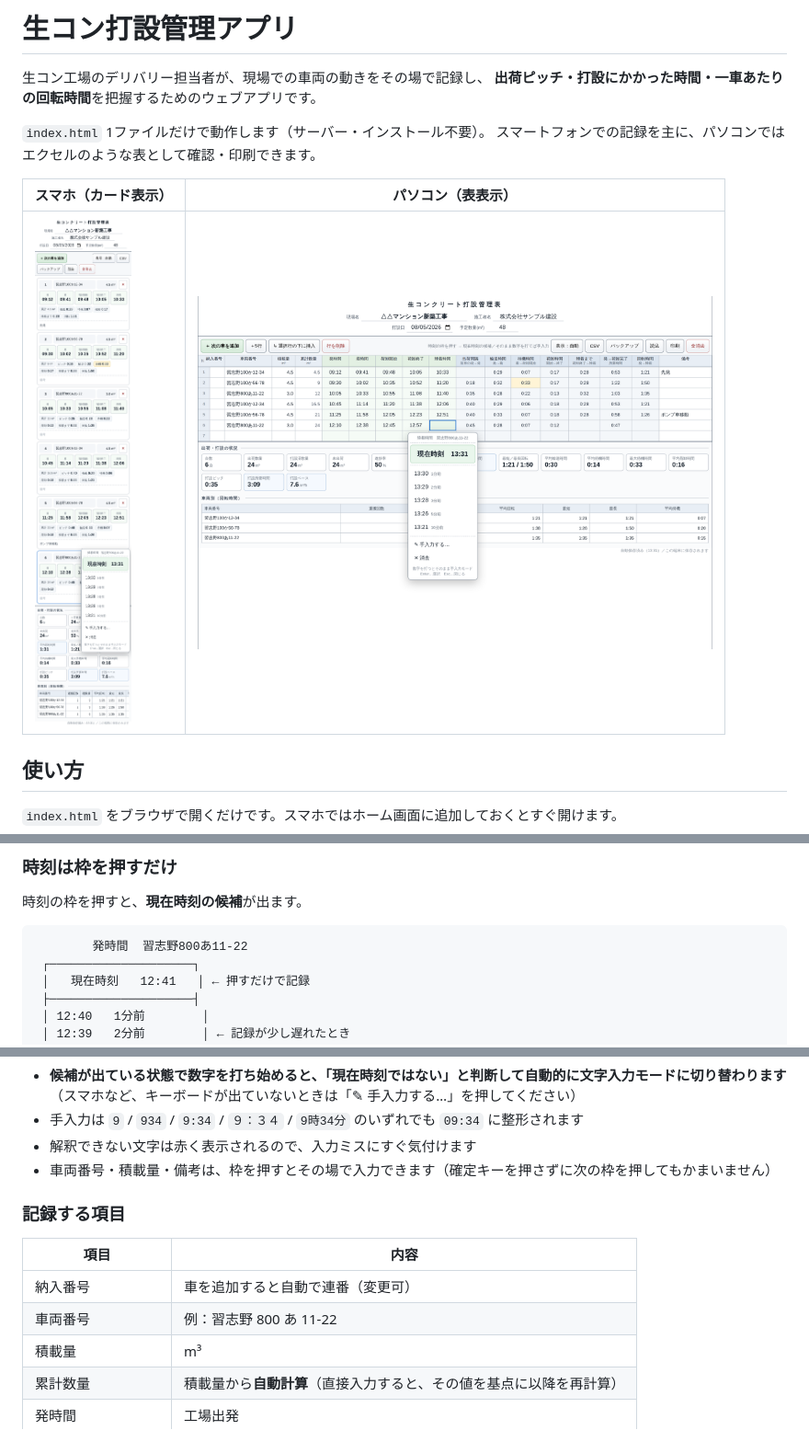
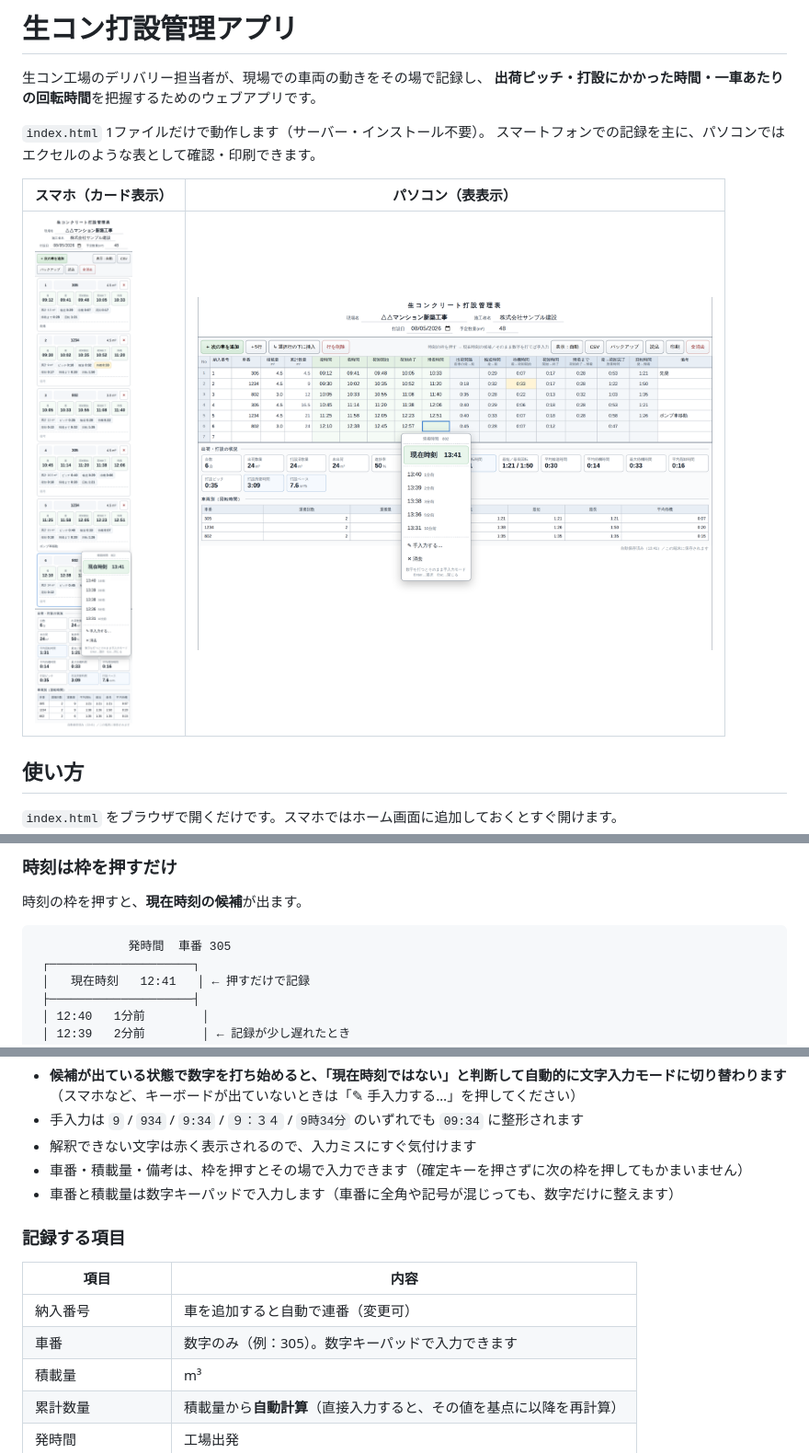
Before and after one commit to kntxgithub/testproject, a Markdown page: README.md, 3 parts joined by grey strips. Shown at 92% size. GitHub-like rendering; pictures changed too: docs/desktop.png, docs/mobile.png.

````diff
--- a/README.md
+++ b/README.md
@@ -26,7 +26,7 @@
 時刻の枠を押すと、**現在時刻の候補**が出ます。
 
 ```
-        発時間  習志野800あ11-22
+             発時間  車番 305
  ┌────────────────────┐
  │   現在時刻   12:41   │ ← 押すだけで記録
  ├────────────────────┤
@@ -45,14 +45,15 @@
   （スマホなど、キーボードが出ていないときは「✎ 手入力する…」を押してください）
 - 手入力は `9` / `934` / `9:34` / `９：３４` / `9時34分` のいずれでも `09:34` に整形されます
 - 解釈できない文字は赤く表示されるので、入力ミスにすぐ気付けます
-- 車両番号・積載量・備考は、枠を押すとその場で入力できます（確定キーを押さずに次の枠を押してもかまいません）
+- 車番・積載量・備考は、枠を押すとその場で入力できます（確定キーを押さずに次の枠を押してもかまいません）
+- 車番と積載量は数字キーパッドで入力します（車番に全角や記号が混じっても、数字だけに整えます）
 
 ### 記録する項目
 
 | 項目 | 内容 |
 | --- | --- |
 | 納入番号 | 車を追加すると自動で連番（変更可） |
-| 車両番号 | 例：習志野 800 あ 11-22 |
+| 車番 | 数字のみ（例：305）。数字キーパッドで入力できます |
 | 積載量 | m³ |
 | 累計数量 | 積載量から**自動計算**（直接入力すると、その値を基点に以降を再計算） |
 | 発時間 | 工場出発 |
````
Also changed, not shown: other parts of README.md (+1 -1 lines), 1 other file.
